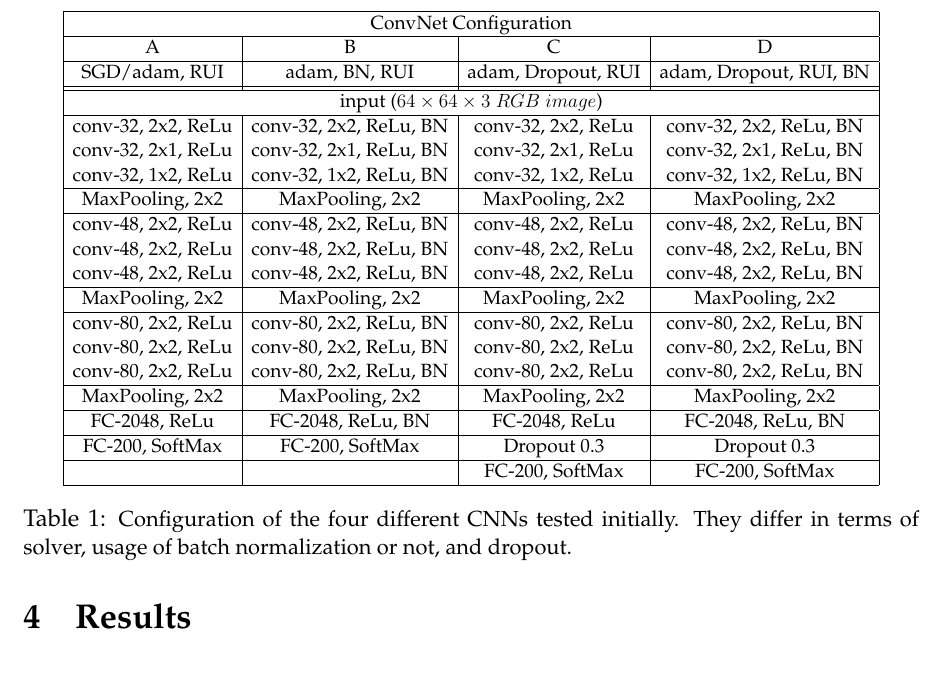
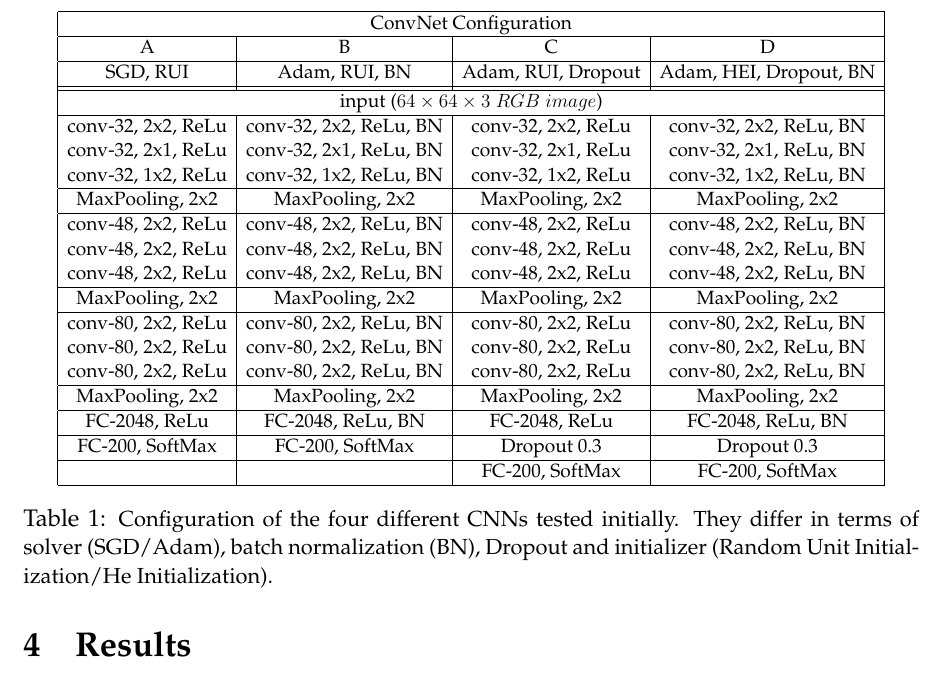
Before and after one commit to ThonyPrice/deepl_project, a LaTeX document (doc/LaTeX/report.tex, which reads doc/LaTeX/snippets/3_configurations.tex): part of page 8 of 12, cut so that both start at the same text. Compiled offline with pdfLaTeX.

Commit message:
Updated specs of 4 configurations in first run

```diff
--- a/doc/LaTeX/snippets/3_configurations.tex
+++ b/doc/LaTeX/snippets/3_configurations.tex
@@ -12,7 +12,7 @@
   A & B & C & D
   \\\hline
 
-  SGD/adam, RUI & adam, BN, RUI &  adam, Dropout, RUI & adam, Dropout, RUI, BN
+  SGD, RUI & Adam, RUI, BN &  Adam, RUI, Dropout & Adam, HEI, Dropout, BN
   \\\hhline{|=|=|=|=|}
 
   \multicolumn{4}{|c|}{input ($64\times64\times3\;RGB\;image$)}
@@ -46,7 +46,7 @@
   }
 \caption[]
 {\small
-  Configuration of the four different CNNs tested initially. They differ in terms of solver, usage of batch normalization or not, and dropout.
+  Configuration of the four different CNNs tested initially. They differ in terms of solver (SGD/Adam), batch normalization (BN), Dropout and initializer (Random Unit Initialization/He Initialization).
 }
 \label{table:3_configurations}
 \end{center}
```
